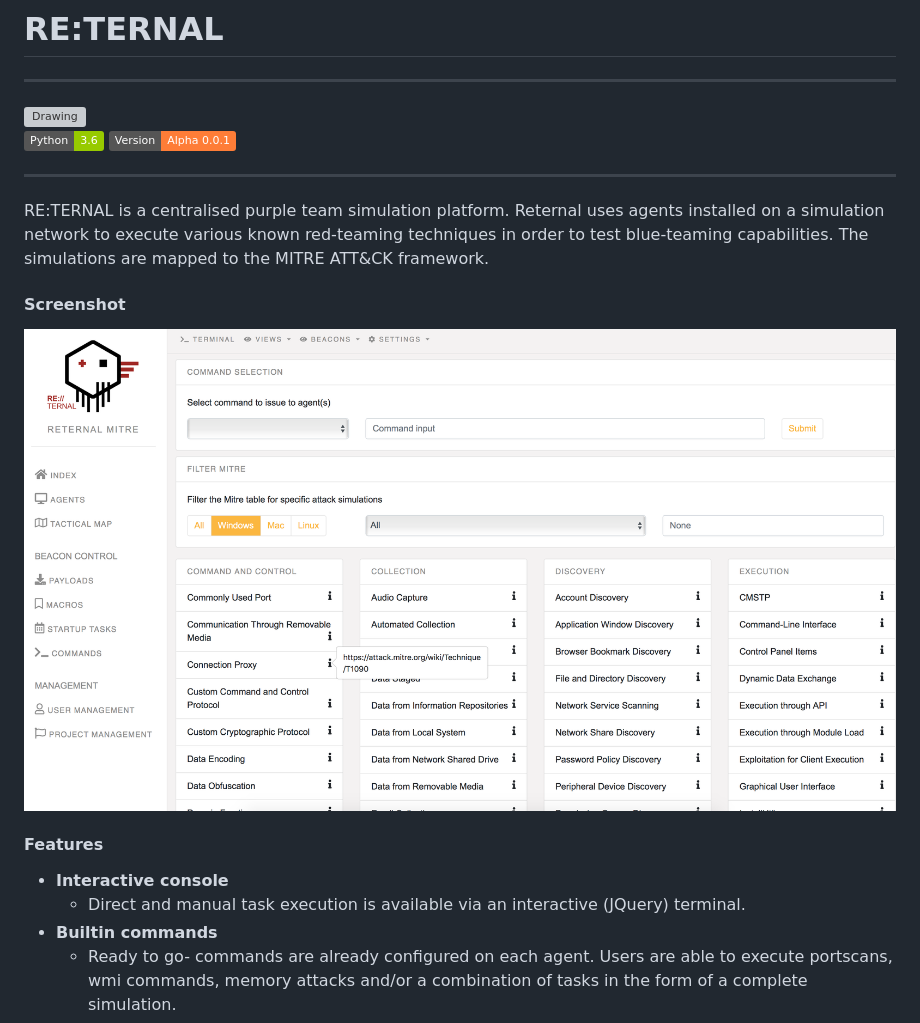
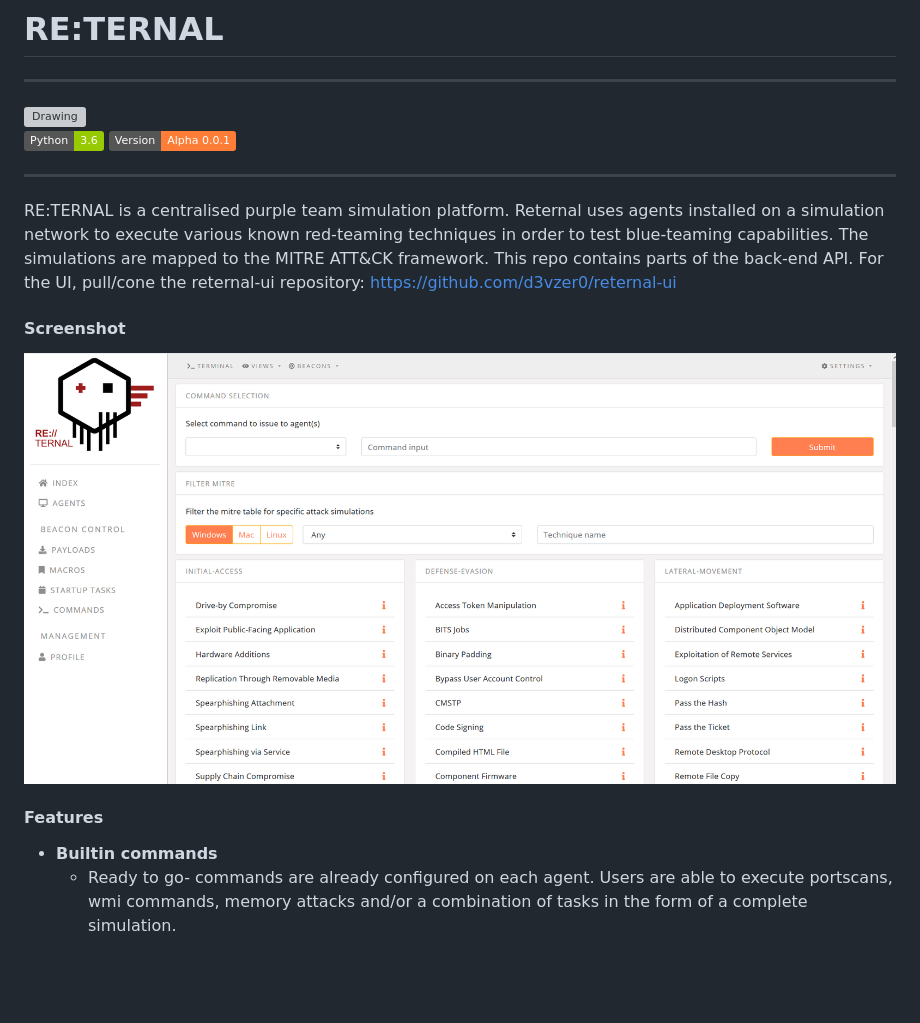
Before and after one commit to d3vzer0/reternal-backend, a Markdown page: README.md, the part around the change. Drawn GitHub-style; pictures changed too: readme_img/main_window.png; badges without logos; blank space fills up the shorter version; grey boxes are pictures that could not be loaded.

```diff
--- a/README.md
+++ b/README.md
@@ -9,14 +9,13 @@
 ---------------------
 
 RE:TERNAL is a centralised purple team simulation platform. Reternal uses agents installed on a simulation network to execute various known
-red-teaming techniques in order to test blue-teaming capabilities. The simulations are mapped to the MITRE ATT&CK framework.
+red-teaming techniques in order to test blue-teaming capabilities. The simulations are mapped to the MITRE ATT&CK framework. This repo contains
+parts of the back-end API. For the UI, pull/cone the reternal-ui repository: https://github.com/d3vzer0/reternal-ui
 
 #### Screenshot
 <img src="readme_img/main_window.png" alt="Drawing" style="width: 100%;"/>
 
 #### Features
-- **Interactive console**
-  * Direct and manual task execution is available via an interactive (JQuery) terminal.
 - **Builtin commands**
   * Ready to go- commands are already configured on each agent. Users are able to execute portscans, wmi commands, memory attacks and/or a combination of tasks in the form of a complete simulation.
 - **Custom Python and Powershell scripts**
```
Also changed, not shown: 1 other file.
